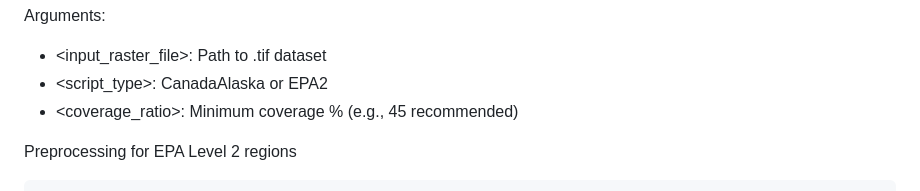
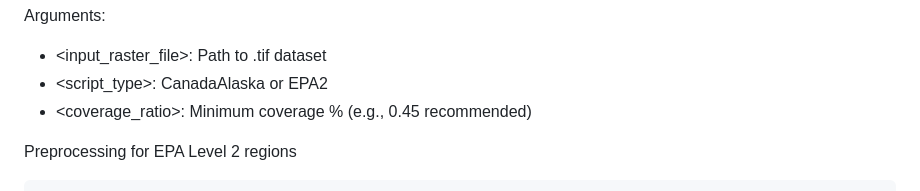
Before and after one commit to KirstenBauck/ABoVE, a Markdown page: README.md, the part around the change. Rendered like a GitHub page.

```diff
--- a/README.md
+++ b/README.md
@@ -88,7 +88,7 @@ Arguments:
 
 - <input_raster_file>: Path to .tif dataset
 - <script_type>: CanadaAlaska or EPA2
-- <coverage_ratio>: Minimum coverage % (e.g., 45 recommended)
+- <coverage_ratio>: Minimum coverage % (e.g., 0.45 recommended)
 
 Preprocessing for EPA Level 2 regions
 
```
